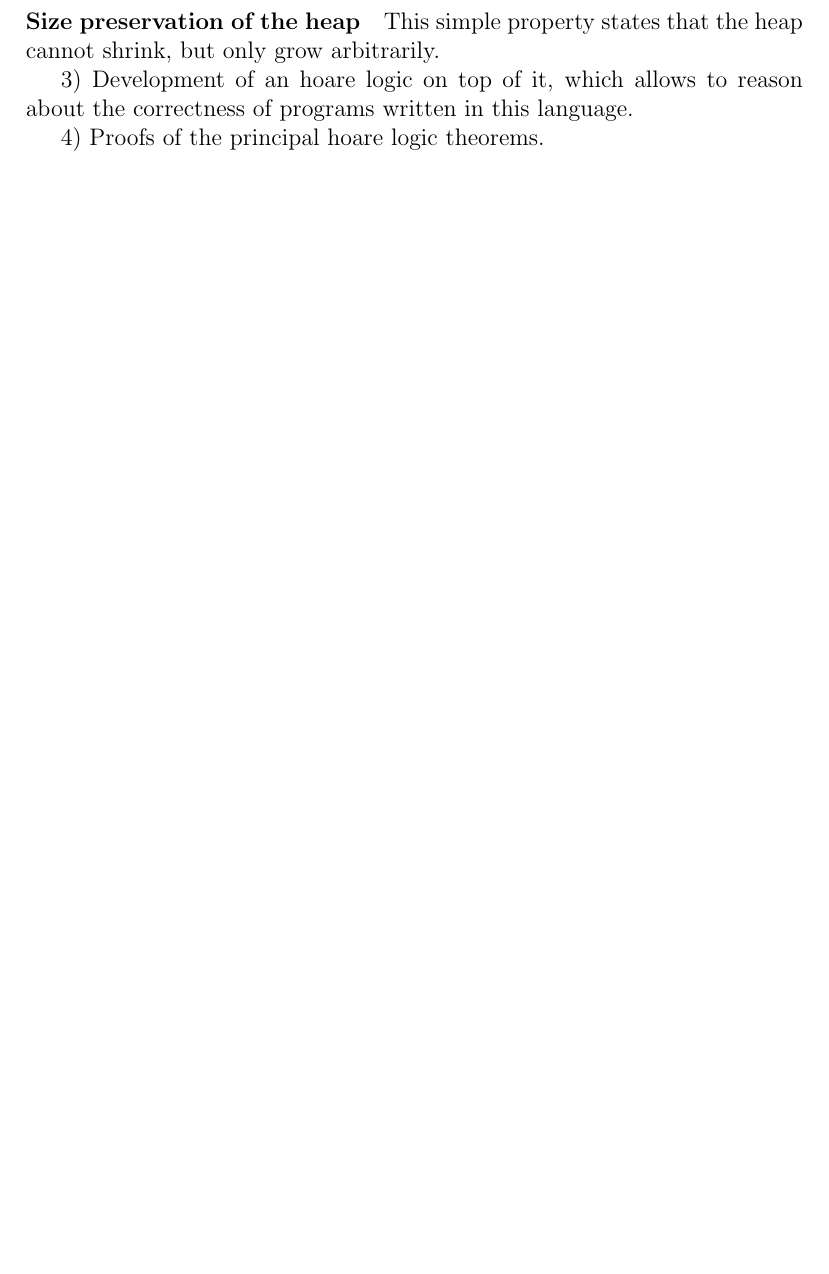
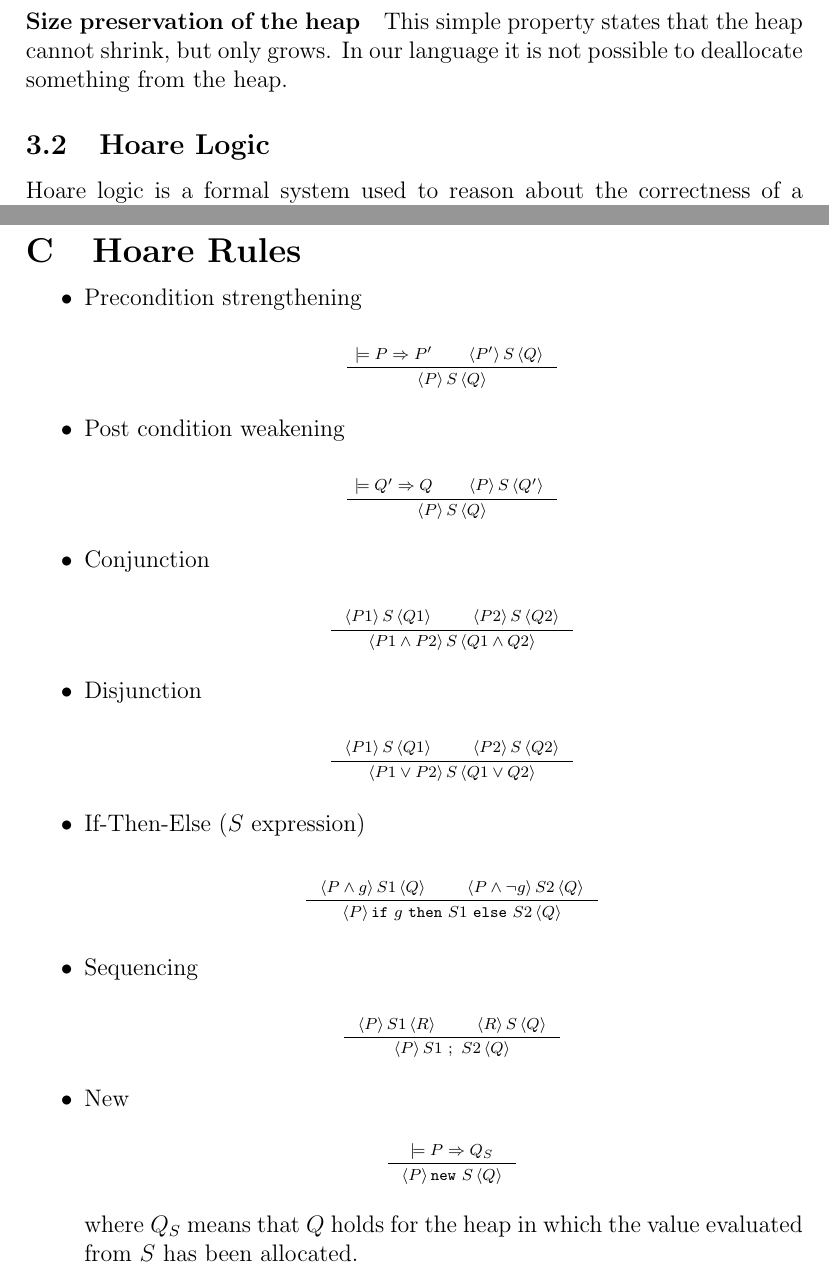
Before and after one commit to phile314/tpt-project, a LaTeX document (doc/report.tex): part of page 5 of 10 before the commit and two parts of pages 5 and 11 of 11 after it, the two joined at a grey line, cut so that both start at the same text, the shorter picture padded with empty space. Compiled offline with pdfLaTeX.

Commit message:
Completed Hoare section

```diff
--- a/doc/report.tex
+++ b/doc/report.tex
@@ -11,7 +11,9 @@
 \usepackage[toc,page]{appendix}
 
 \newcommand{\stepsto}{\Downarrow}
-
+\newcommand{\hoare}[3]{
+	 $\left\langle #1 \right\rangle   #2 \left\langle #3 \right\rangle$
+}
 % font size could be 10pt (default), 11pt or 12 pt
 % paper size coulde be letterpaper (default), legalpaper, executivepaper,
 % a4paper, a5paper or b5paper
@@ -188,8 +190,11 @@ Most of them are well-known properties of semantics. Those are proved mainly by
 This property states that when a cell of the heap is allocated, the type of the values that can be stored in that cell is fixed and cannot be changed. Although we did not use this property, we believe it could be useful in future work.
 
 \paragraph{Size preservation of the heap}
-This simple property states that the heap cannot shrink, but only grow arbitrarily.
+This simple property states that the heap cannot shrink, but only grows.
+In our language it is not possible to deallocate something from the heap.
 
-3) Development of an hoare logic on top of it, which allows to reason about the correctness of programs written in this language.
+\subsection{Hoare Logic}
+Hoare logic is a formal system used to reason about the correctness of a program.
+This is achieved using Hoare triples $\left\langle P \right\rangle   S \left\langle Q \right\rangle$, where $P$ and $Q$ are predicates over the state and $S$ is a program, which means that if $P$ holds in some initial state, and $P$ is evaluated leading to some other state, in this final state $Q$ holds.
+We embedded this logic in our language and proved few inference rules so that it is actually possible to formally prove the correctness of a program written in our language.
 
-4) Proofs of the principal hoare logic theorems.
@@ -633,6 +660,62 @@ TryCatchErr
 
 \end{itemize}
 
+\section{Hoare Rules}
+\begin{itemize}
+
+\item Precondition strengthening
+\sproof
+\AxiomC{$\models P \Rightarrow P'$}
+\AxiomC{\hoare{P'}{S}{Q}}
+\BinaryInfC{\hoare{P}{S}{Q}}
+\eproof
+
+\item Post condition weakening
+\sproof
+\AxiomC{$\models Q' \Rightarrow Q$}
+\AxiomC{\hoare{P}{S}{Q'}}
+\BinaryInfC{\hoare{P}{S}{Q}}
+\eproof
+
+\item Conjunction
+\sproof
+\AxiomC{\hoare{P1}{S}{Q1}}
+\AxiomC{\hoare{P2}{S}{Q2}}
+\BinaryInfC{\hoare{P1 \wedge P2}{S}{Q1 \wedge Q2}}
+\eproof
+
+\item Disjunction
+\sproof
+\AxiomC{\hoare{P1}{S}{Q1}}
+\AxiomC{\hoare{P2}{S}{Q2}}
+\BinaryInfC{\hoare{P1 \vee P2}{S}{Q1 \vee Q2}}
+\eproof
+
+\item If-Then-Else ($S$ expression)
+
+\sproof
+\AxiomC{\hoare{P \wedge g}{S1}{Q}}
+\AxiomC{\hoare{P \wedge \neg g}{S2}{Q}}
+\BinaryInfC{\hoare{P}{\texttt{if}\ g\ \texttt{then}\ S1\ \texttt{else}\ S2}{Q}}
+\eproof
+
+\item Sequencing
+\sproof
+\AxiomC{\hoare{P}{S1}{R}}
+\AxiomC{\hoare{R}{S}{Q}}
+\BinaryInfC{\hoare{P}{S1\ ;\ S2}{Q}}
+\eproof
+
+\item New
+\sproof
+\AxiomC{$\models P \Rightarrow Q_S$}
+\UnaryInfC{\hoare{P}{\texttt{new}\ S}{Q}}
+\eproof
+where $Q_S$ means that $Q$ holds for the heap in which the value evaluated from $S$ has been allocated.
+
+
+\end{itemize}
+
 \end{appendices}
 
 
```
Also changed, not shown: doc/report.tex (22 more changed lines).
